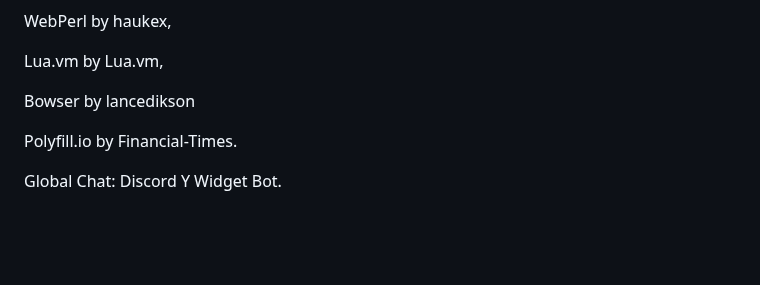
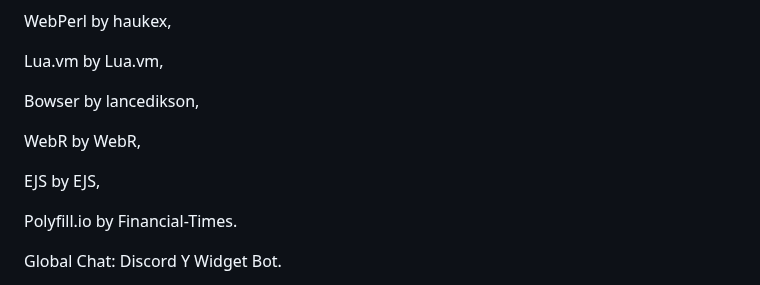
Before and after one commit to Creadores-Program/CreadorCraft-Arcade, a Markdown page: README.md, the part around the change. GitHub-like rendering; blank space fills up the shorter version.

Commit message:
Añadir Nuevos Creditos

```diff
--- a/README.md
+++ b/README.md
@@ -108,7 +108,11 @@ WebPerl by haukex,
 
 Lua.vm by Lua.vm,
 
-Bowser by lancedikson
+Bowser by lancedikson,
+
+WebR by WebR,
+
+EJS by EJS,
 
 Polyfill.io by Financial-Times.
 
```
